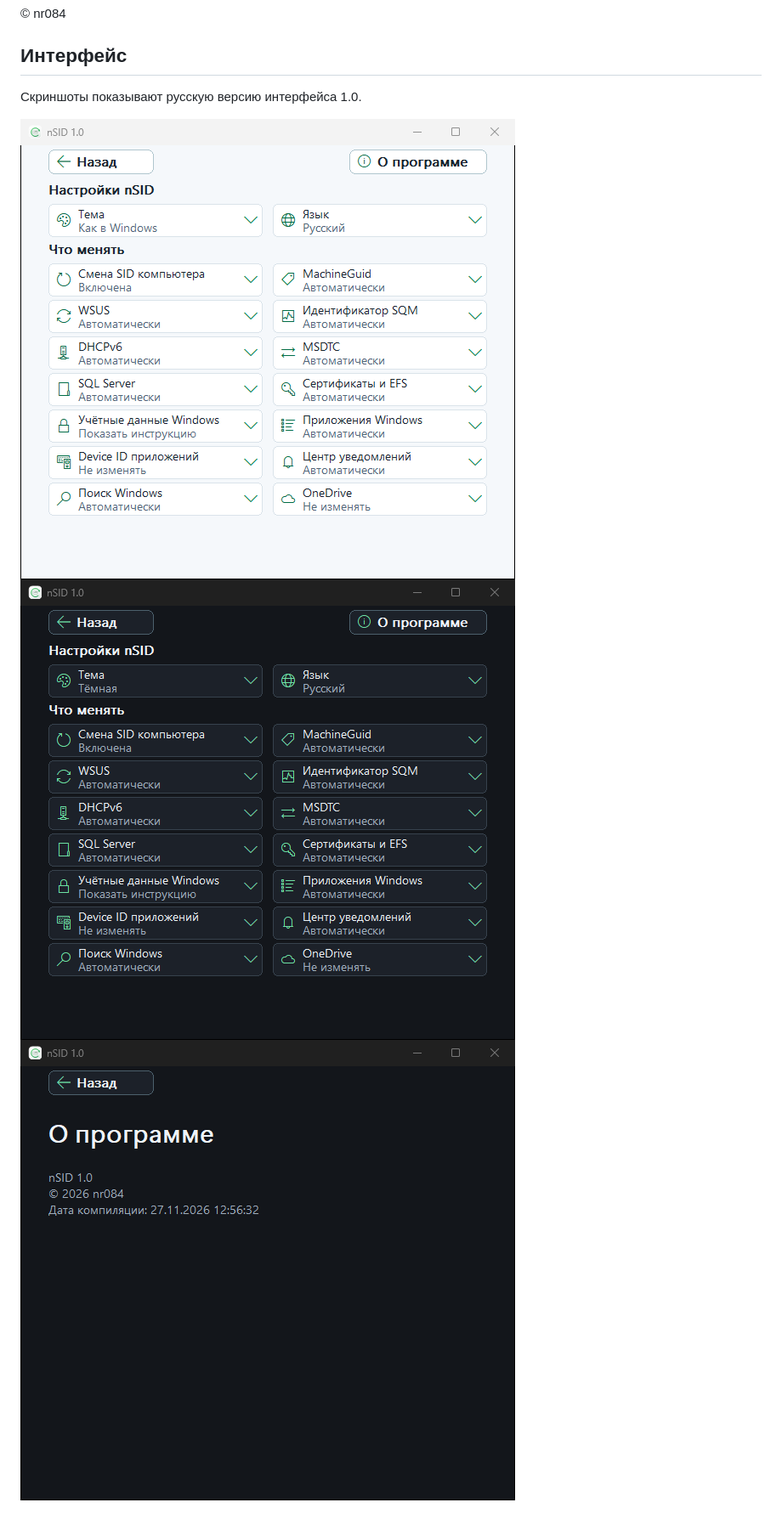
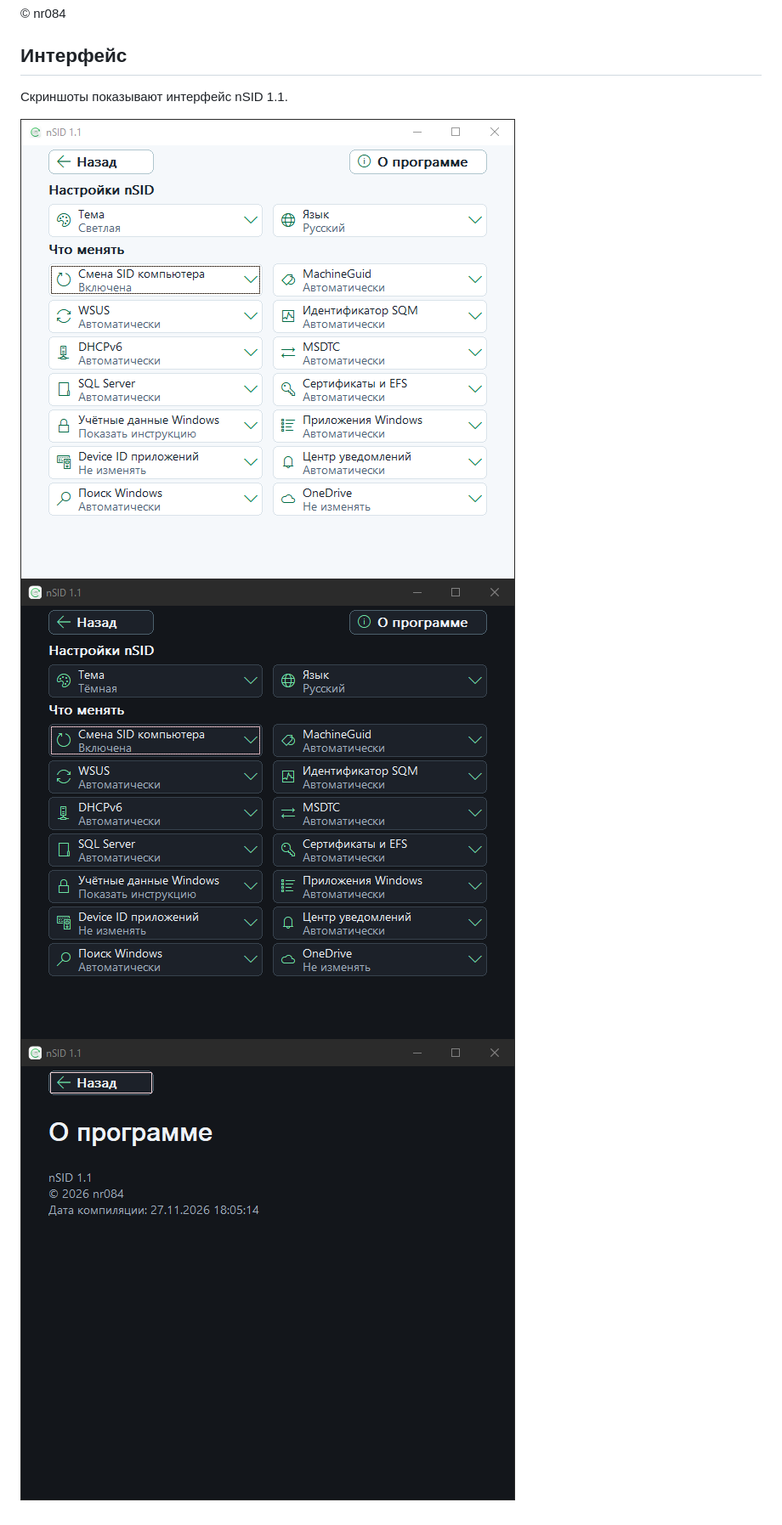
Before and after one commit to nr084/nsid-releases, a Markdown page: README.ru.md, the part around the change. Shown at 85% size. Drawn GitHub-style; pictures changed too: screenshots/ru/about-dark.png, screenshots/ru/settings-dark.png, screenshots/ru/settings-light.png.

```diff
--- a/README.ru.md
+++ b/README.ru.md
@@ -53,7 +53,7 @@ nSID разрабатывается для миграции клонов Windows
 
 ## Интерфейс
 
-Скриншоты показывают русскую версию интерфейса 1.0.
+Скриншоты показывают интерфейс nSID 1.1.
 
 ![Настройки, светлая тема](screenshots/ru/settings-light.png)
 ![Настройки, тёмная тема](screenshots/ru/settings-dark.png)
```
Also changed, not shown: README.md (+4 -4 lines), screenshots/en/about-dark.png (added), screenshots/en/settings-dark.png (added), screenshots/en/settings-light.png (added).
